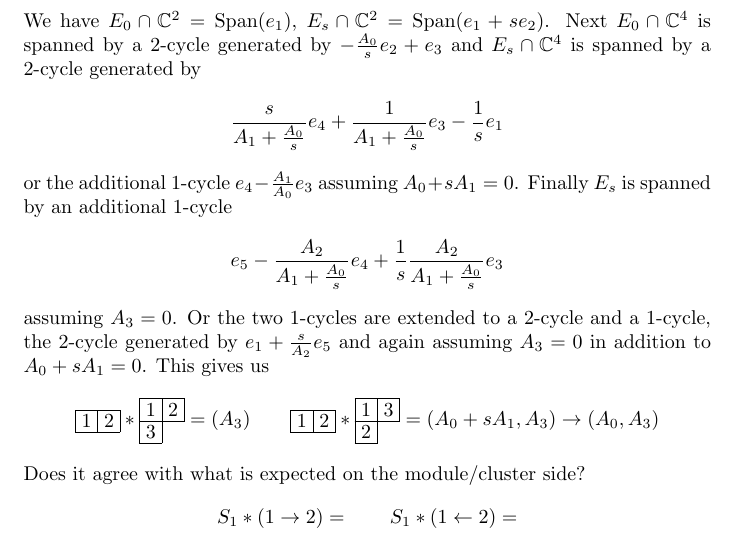
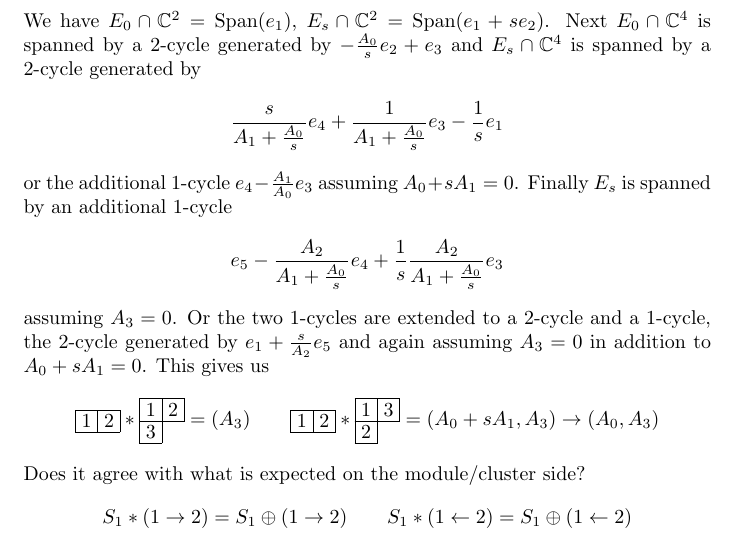
Before and after one commit to annedranowski/mvybd, a LaTeX problem sheet (examples.tex): part of page 10 of 12, cut so that both start at the same text. Compiled offline with pdfLaTeX.

Commit message:
Roger's add what happens on the module side

```diff
--- a/examples.tex
+++ b/examples.tex
@@ -520,7 +520,7 @@ This gives us
 \]
 Does it agree with what is expected on the module/cluster side?
 \[
-S_1 \ast (1\to 2) = \qquad S_1 \ast (1\leftarrow 2) =
+S_1 \ast (1\to 2) = S_1 \oplus (1 \to 2) \qquad S_1 \ast (1\leftarrow 2) = S_1 \oplus (1 \leftarrow 2)
 \]
 % This means we'll be extending the 2-cycle $\{e_2, e_1\}$ to a 3-cycle, and adding a 1-cycle to $E_0\cap\CC^3$. The new 1-cycle must be $\{e_4\}$. \acom{Why?} Hence our first equation: $A_0 = 0$. As to the 3-cycle, it can only be generated by $e_5$, i.e.\ the original 2-cycle is modified: $\{e_5 \mapsto A_1 e_3 + e_4 \mapsto \}$
 % TODO: Make a table
```
